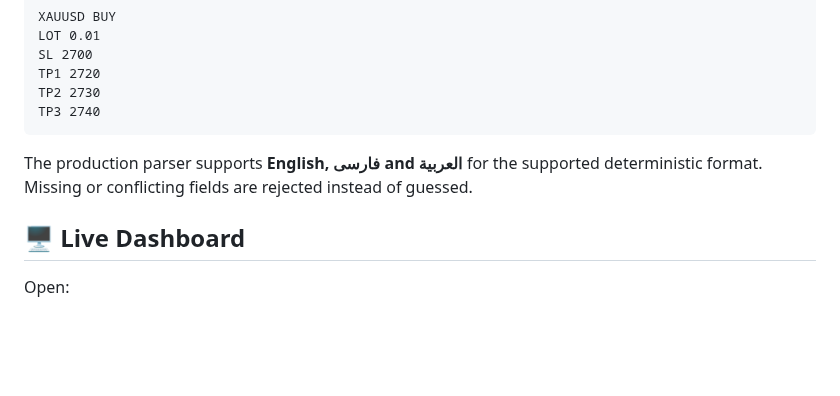
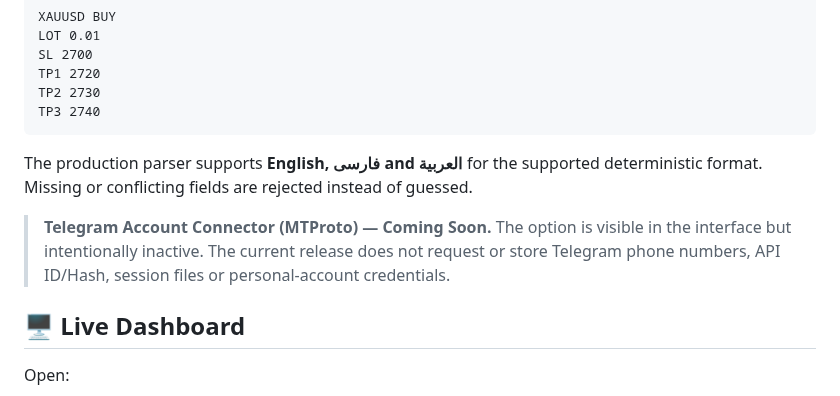
Before and after one commit to drfxai/Signal-Bridge, a Markdown page: README.md, the part around the change. Drawn GitHub-style; blank space fills up the shorter version.

Commit message:
docs: mark MTProto Telegram account connector as coming soon

```diff
--- a/README.md
+++ b/README.md
@@ -146,6 +146,8 @@ TP3 2740
 
 The production parser supports **English, فارسی and العربية** for the supported deterministic format. Missing or conflicting fields are rejected instead of guessed.
 
+> **Telegram Account Connector (MTProto) — Coming Soon.** The option is visible in the interface but intentionally inactive. The current release does not request or store Telegram phone numbers, API ID/Hash, session files or personal-account credentials.
+
 ## 🖥️ Live Dashboard
 
 Open:
```
